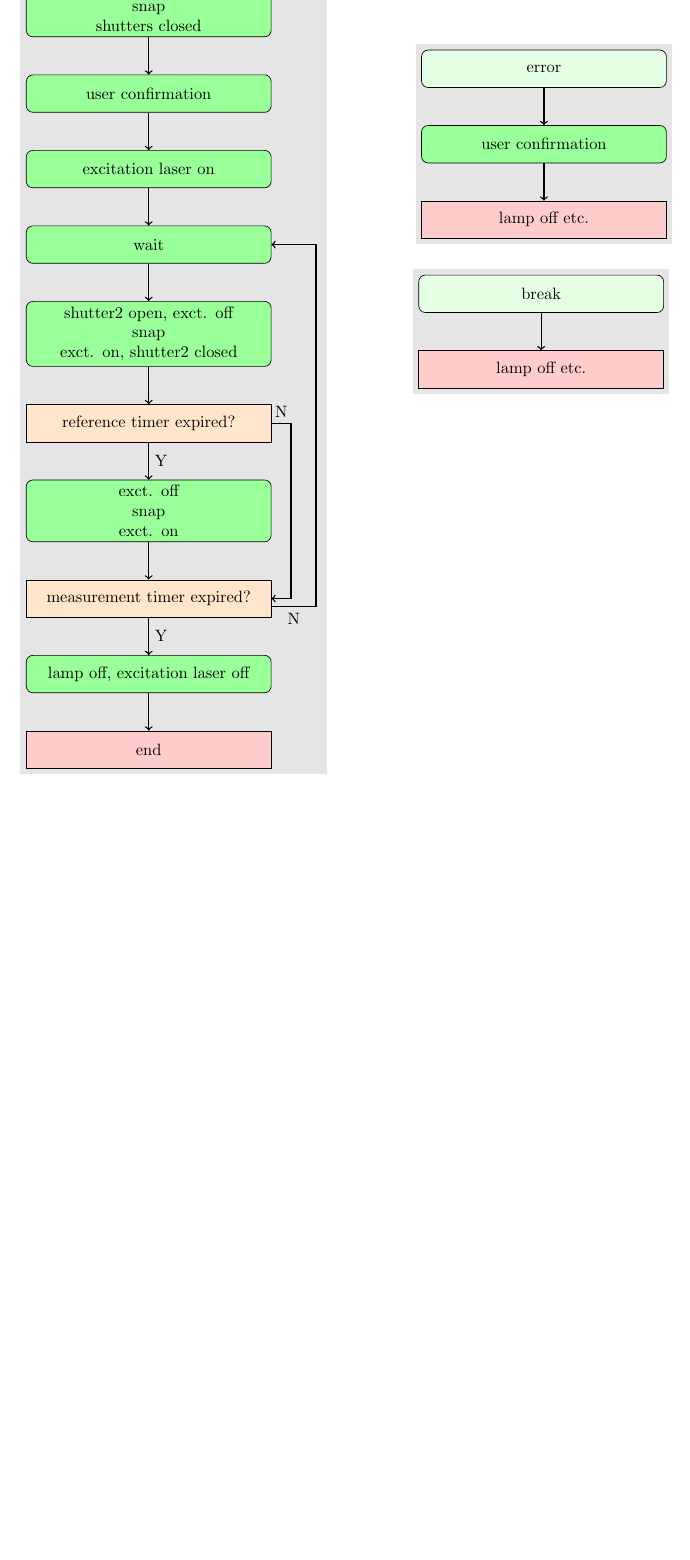
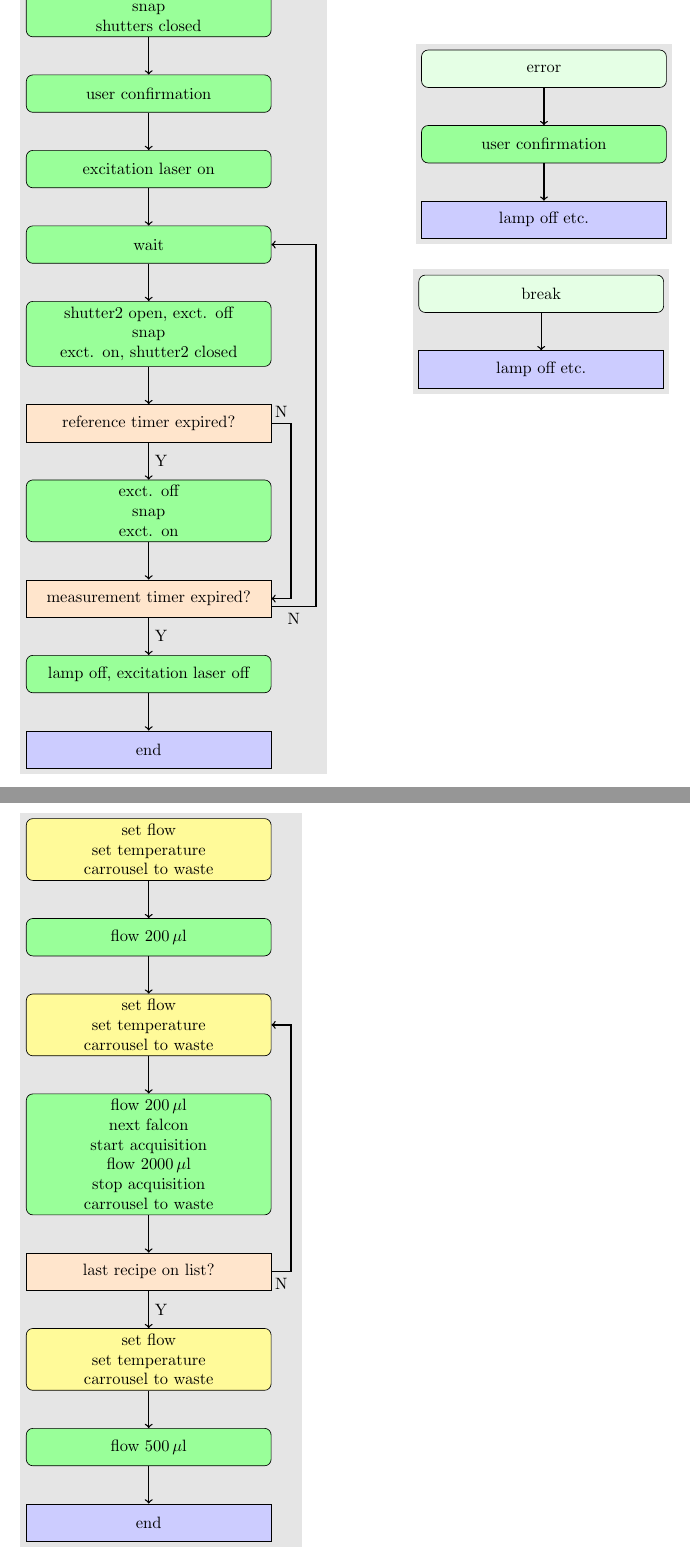
Before and after one commit to bernhardlang/sequencer-draft, a LaTeX document (flux-diagrams.tex): part of page 2 of 3 before the commit and two parts of pages 2 and 4 of 4 after it, the two joined at a grey line, cut so that both start at the same text, the shorter picture padded with empty space. Compiled offline with pdfLaTeX.

Commit message:
added Wilson experiment

```diff
--- a/flux-diagrams.tex
+++ b/flux-diagrams.tex
@@ -2,6 +2,7 @@
 \usepackage{a4wide,tikz}
 \advance\topmargin-6\baselineskip
 \advance\textheight6\baselineskip
+\parindent=0cm
 \tikzset{gbox/.style={
     rectangle,
     draw,
@@ -10,12 +11,11 @@
     minimum height=0.8cm,
     minimum width=1.8cm
   },
-  rbox/.style={gbox,rounded corners},
-  confbox/.style={rbox,fill=green!40},
-  subbox/.style={gbox,fill=blue!20},
+  confbox/.style={gbox,rounded corners,fill=green!40},
+  parbox/.style={gbox,rounded corners,fill=yellow!40},
   questbox/.style={gbox,fill=orange!20},
-  ebox/.style={gbox,fill=red!20},
-  evbox/.style={rbox,fill=green!10},
+  fluxbox/.style={gbox,fill=blue!20},
+  evbox/.style={gbox,rounded corners,fill=green!10},
 }
 \begin{document}
 \subsection*{Transient Absorption}
@@ -130,7 +130,7 @@
     \node [questbox] (timexp) {measurement timer expired?};
     \& \& \node (timexp2) {}; \\
     \node [confbox] (cleanup) {lamp off, excitation laser off}; \\
-    \node [ebox] (end) {end}; \\
+    \node [fluxbox] (end) {end}; \\
   };
   \draw[thick,->] (dark) -- (ref);
   \draw[thick,->] (ref) -- (conf1);
@@ -221,2 +220,28 @@
+\subsection*{Wilson experiemnt}
+
+\parbox{0.5\textwidth}{%
+\begin{tikzpicture}[scale=0.5]
+  \matrix[column sep=3mm,row sep=8mm,ampersand replacement=\&,fill=black!10] {
+    \node [parbox] (init) {set flow \\ set temperature \\ carrousel to waste}; \\
+    \node [confbox] (initflow) {flow 200\,$\mu$l}; \\
+    \node [parbox] (set) {set flow \\ set temperature \\ carrousel to waste}; \\
+    \node [confbox] (process)
+          {flow 200\,$\mu$l \\ next falcon \\ start acquisition \\
+            flow 2000\,$\mu$l \\ stop acquisition \\ carrousel to waste}; \\
+    \node [questbox] (loop) {last recipe on list?}; \& \node (loop2) {}; \\
+    \node [parbox] (cleanup)
+          {set flow \\ set temperature \\ carrousel to waste}; \\
+    \node [confbox] (cleanupflow) {flow 500\,$\mu$l}; \\
+    \node [fluxbox] (end) {end}; \\
+  };
+  \draw[thick,->] (init) -- (initflow);
+  \draw[thick,->] (initflow) -- (set);
+  \draw[thick,->] (set) -- (process);
+  \draw[thick,->] (process) -- (loop);
+  \draw[thick,->] (loop) -- node [midway,right] {Y} (cleanup);
+  \draw[thick,->] (loop) -- node [midway,below] {N} (loop2.center) |- (set);
+  \draw[thick,->] (cleanup) -- (cleanupflow);
+  \draw[thick,->] (cleanupflow) -- (end);
+\end{tikzpicture}}%
 
 \end{document}
```
Also changed, not shown: flux-diagrams.tex (33 more changed lines), 2 other files.
